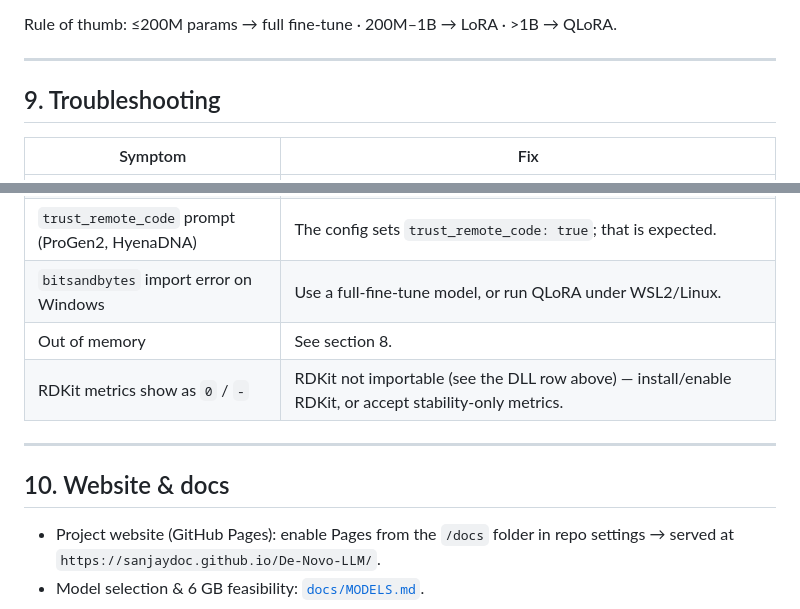
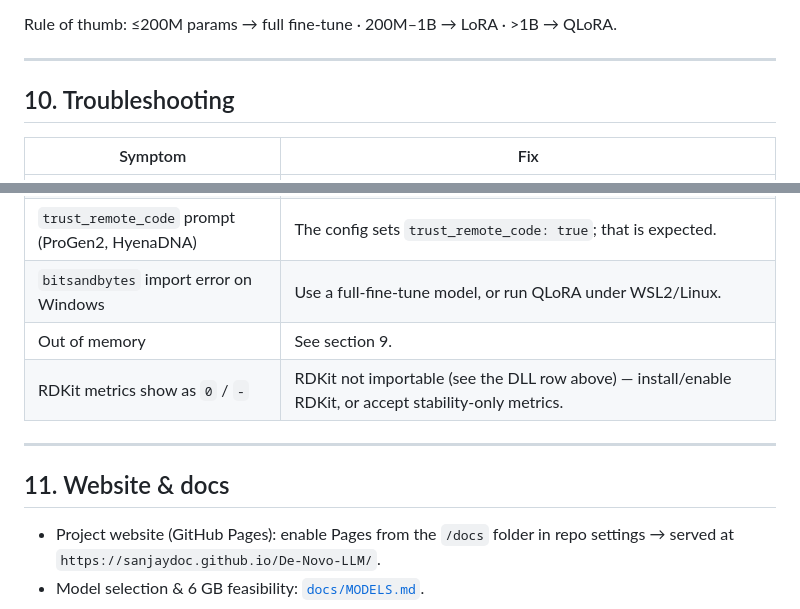
Before and after one commit to sanjaydoc/De-Novo-LLM, a Markdown page: RUN.md, 2 parts joined by grey strips. GitHub-like rendering.

```diff
--- a/RUN.md
+++ b/RUN.md
@@ -219,7 +300,7 @@ Rule of thumb: ≤200M params → full fine-tune · 200M–1B → LoRA · >1B
 
 ---
 
-## 9. Troubleshooting
+## 10. Troubleshooting
 
 | Symptom | Fix |
 |---------|-----|
@@ -231,12 +312,12 @@ Rule of thumb: ≤200M params → full fine-tune · 200M–1B → LoRA · >1B
 | `OSError: Can't load ... from huggingface.co` | No internet / blocked network. Models download from the HF Hub on first use. Use the offline `configs/smoke_local.yaml` + `configs/mol_flow_smoke.yaml` to test without downloads. |
 | `trust_remote_code` prompt (ProGen2, HyenaDNA) | The config sets `trust_remote_code: true`; that is expected. |
 | `bitsandbytes` import error on Windows | Use a full-fine-tune model, or run QLoRA under WSL2/Linux. |
-| Out of memory | See section 8. |
+| Out of memory | See section 9. |
 | RDKit metrics show as `0` / `-` | RDKit not importable (see the DLL row above) — install/enable RDKit, or accept stability-only metrics. |
 
 ---
 
-## 10. Website & docs
+## 11. Website & docs
 
 - Project website (GitHub Pages): enable Pages from the `/docs` folder in repo
   settings → served at `https://sanjaydoc.github.io/De-Novo-LLM/`.
```
Also changed, not shown: other parts of RUN.md (+82 -1 lines), README.md (+1 -1 lines).
